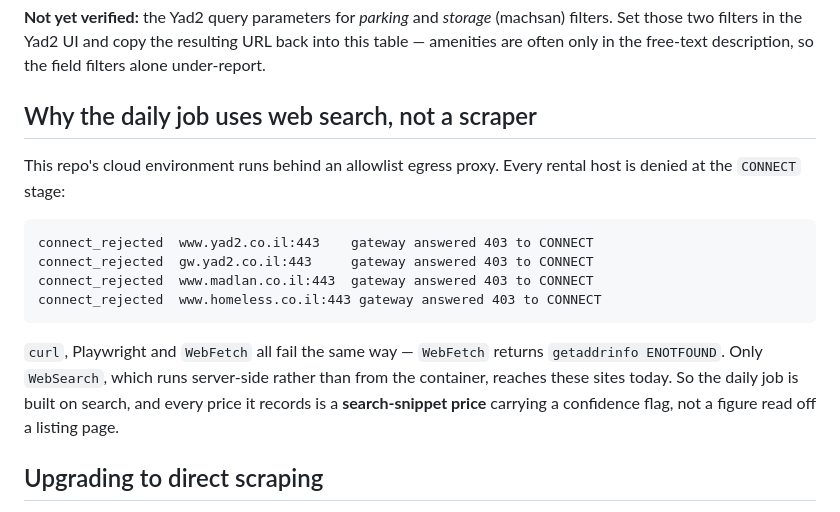
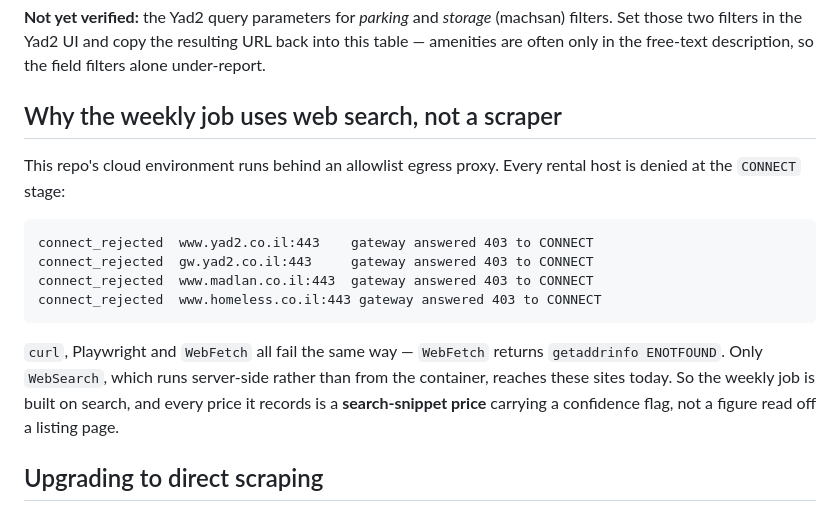
Before and after one commit to arielga5-code/Finops, a Markdown page: rent-watch/SOURCES.md, the part around the change. Rendered like a GitHub page.

```diff
--- a/rent-watch/SOURCES.md
+++ b/rent-watch/SOURCES.md
@@ -22,7 +22,7 @@ These carry the Yad2 IDs confirmed from search results: Rehovot is **city 8400**
 URL back into this table — amenities are often only in the free-text
 description, so the field filters alone under-report.
 
-## Why the daily job uses web search, not a scraper
+## Why the weekly job uses web search, not a scraper
 
 This repo's cloud environment runs behind an allowlist egress proxy. Every
 rental host is denied at the `CONNECT` stage:
@@ -36,7 +36,7 @@ connect_rejected  www.homeless.co.il:443 gateway answered 403 to CONNECT
 
 `curl`, Playwright and `WebFetch` all fail the same way — `WebFetch` returns
 `getaddrinfo ENOTFOUND`. Only `WebSearch`, which runs server-side rather than
-from the container, reaches these sites today. So the daily job is built on
+from the container, reaches these sites today. So the weekly job is built on
 search, and every price it records is a **search-snippet price** carrying a
 confidence flag, not a figure read off a listing page.
 
```
Also changed, not shown: rent-watch/README.md (+13 -5 lines).
